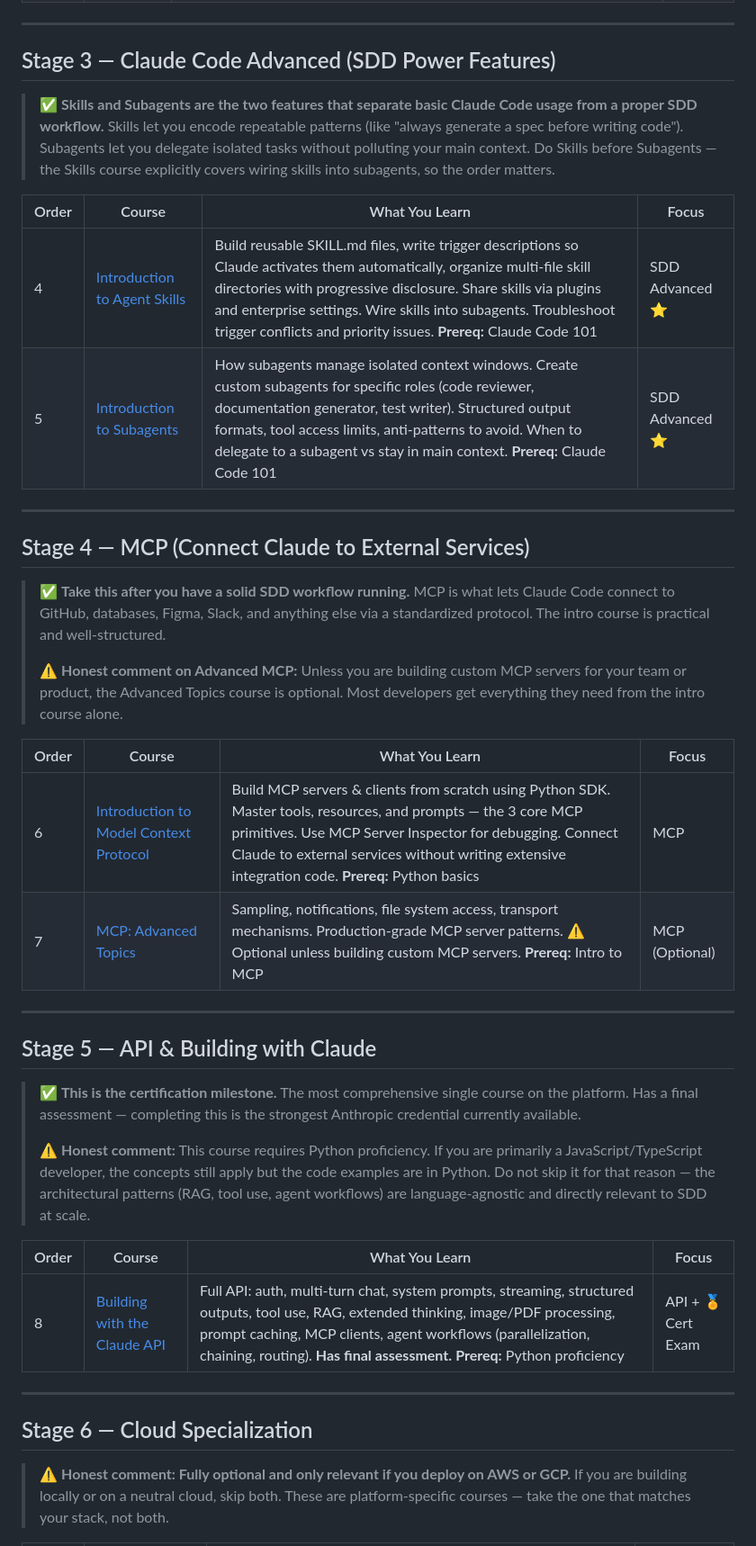
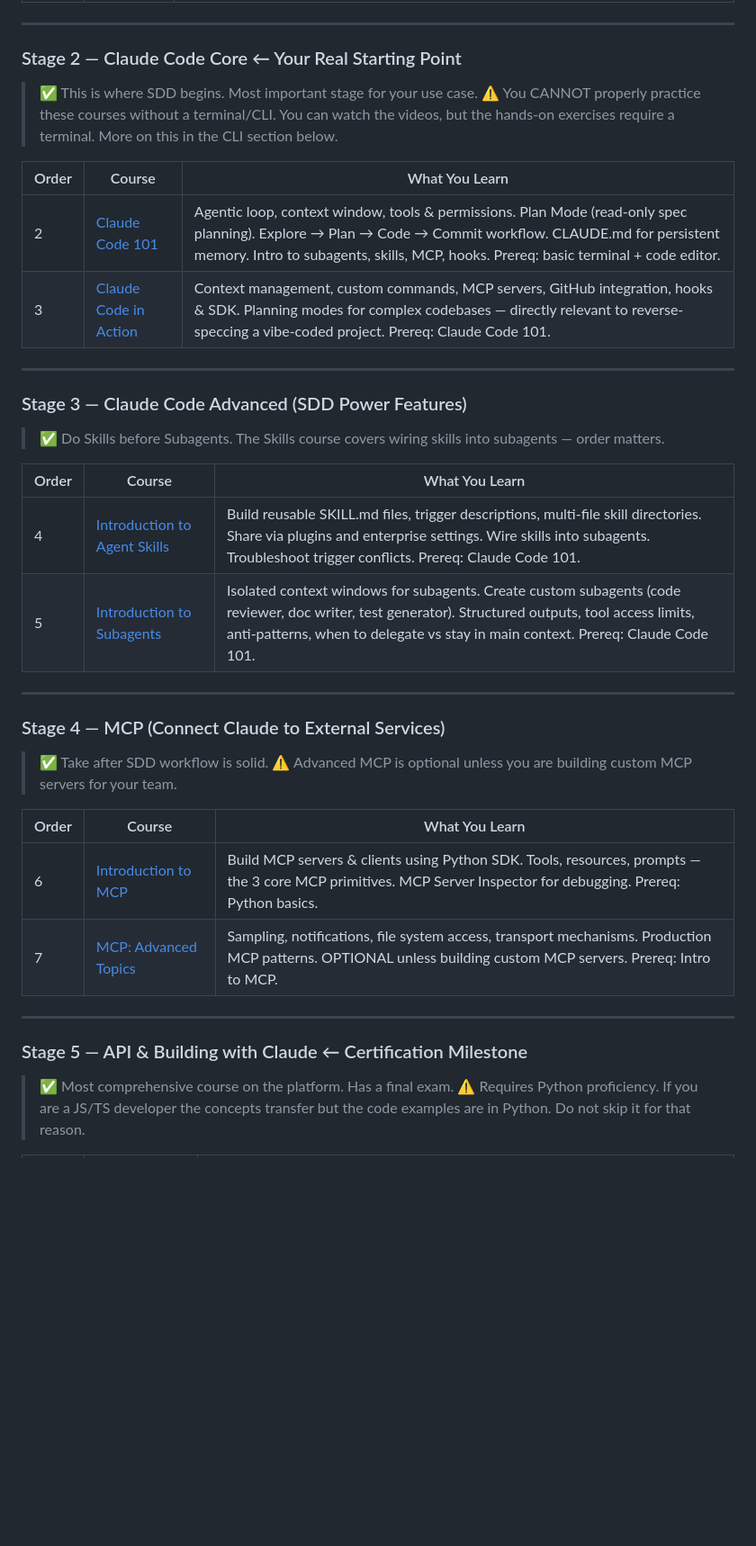
Before and after one commit to Mahendra-H/Learning-Resources, a Markdown page: anthropic_skilljar_roadmap.md, the part around one of its changes. Shown at 90% size. Rendered like a GitHub page; blank space fills up the shorter version.

```diff
--- a/anthropic_skilljar_roadmap.md
+++ b/anthropic_skilljar_roadmap.md
@@ -49,39 +41,39 @@ This roadmap was originally written as a generic "zero to hero" path. After re-r
 
 ---
 
-## Stage 3 — Claude Code Advanced (SDD Power Features)
-> ✅ **Skills and Subagents are the two features that separate basic Claude Code usage from a proper SDD workflow.** Skills let you encode repeatable patterns (like "always generate a spec before writing code"). Subagents let you delegate isolated tasks without polluting your main context. Do Skills before Subagents — the Skills course explicitly covers wiring skills into subagents, so the order matters.
+### Stage 2 — Claude Code Core ← Your Real Starting Point
+> ✅ This is where SDD begins. Most important stage for your use case.
+> ⚠️ You CANNOT properly practice these courses without a terminal/CLI. You can watch the videos, but the hands-on exercises require a terminal. More on this in the CLI section below.
 
-| Order | Course | What You Learn | Focus |
-|-------|--------|----------------|-------|
-| 4 | [Introduction to Agent Skills](https://anthropic.skilljar.com/introduction-to-agent-skills) | Build reusable SKILL.md files, write trigger descriptions so Claude activates them automatically, organize multi-file skill directories with progressive disclosure. Share skills via plugins and enterprise settings. Wire skills into subagents. Troubleshoot trigger conflicts and priority issues. **Prereq:** Claude Code 101 | SDD Advanced ⭐ |
-| 5 | [Introduction to Subagents](https://anthropic.skilljar.com/introduction-to-subagents) | How subagents manage isolated context windows. Create custom subagents for specific roles (code reviewer, documentation generator, test writer). Structured output formats, tool access limits, anti-patterns to avoid. When to delegate to a subagent vs stay in main context. **Prereq:** Claude Code 101 | SDD Advanced ⭐ |
+| Order | Course | What You Learn |
+|-------|--------|----------------|
+| 2 | [Claude Code 101](https://anthropic.skilljar.com/claude-code-101) | Agentic loop, context window, tools & permissions. Plan Mode (read-only spec planning). Explore → Plan → Code → Commit workflow. CLAUDE.md for persistent memory. Intro to subagents, skills, MCP, hooks. Prereq: basic terminal + code editor. |
+| 3 | [Claude Code in Action](https://anthropic.skilljar.com/claude-code-in-action) | Context management, custom commands, MCP servers, GitHub integration, hooks & SDK. Planning modes for complex codebases — directly relevant to reverse-speccing a vibe-coded project. Prereq: Claude Code 101. |
 
 ---
 
-## Stage 4 — MCP (Connect Claude to External Services)
-> ✅ **Take this after you have a solid SDD workflow running.** MCP is what lets Claude Code connect to GitHub, databases, Figma, Slack, and anything else via a standardized protocol. The intro course is practical and well-structured.
->
-> ⚠️ **Honest comment on Advanced MCP:** Unless you are building custom MCP servers for your team or product, the Advanced Topics course is optional. Most developers get everything they need from the intro course alone.
+### Stage 3 — Claude Code Advanced (SDD Power Features)
+> ✅ Do Skills before Subagents. The Skills course covers wiring skills into subagents — order matters.
 
-| Order | Course | What You Learn | Focus |
-|-------|--------|----------------|-------|
-| 6 | [Introduction to Model Context Protocol](https://anthropic.skilljar.com/introduction-to-model-context-protocol) | Build MCP servers & clients from scratch using Python SDK. Master tools, resources, and prompts — the 3 core MCP primitives. Use MCP Server Inspector for debugging. Connect Claude to external services without writing extensive integration code. **Prereq:** Python basics | MCP |
-| 7 | [MCP: Advanced Topics](https://anthropic.skilljar.com/model-context-protocol-advanced-topics) | Sampling, notifications, file system access, transport mechanisms. Production-grade MCP server patterns. ⚠️ Optional unless building custom MCP servers. **Prereq:** Intro to MCP | MCP (Optional) |
+| Order | Course | What You Learn |
+|-------|--------|----------------|
+| 4 | [Introduction to Agent Skills](https://anthropic.skilljar.com/introduction-to-agent-skills) | Build reusable SKILL.md files, trigger descriptions, multi-file skill directories. Share via plugins and enterprise settings. Wire skills into subagents. Troubleshoot trigger conflicts. Prereq: Claude Code 101. |
+| 5 | [Introduction to Subagents](https://anthropic.skilljar.com/introduction-to-subagents) | Isolated context windows for subagents. Create custom subagents (code reviewer, doc writer, test generator). Structured outputs, tool access limits, anti-patterns, when to delegate vs stay in main context. Prereq: Claude Code 101. |
 
 ---
 
-## Stage 5 — API & Building with Claude
-> ✅ **This is the certification milestone.** The most comprehensive single course on the platform. Has a final assessment — completing this is the strongest Anthropic credential currently available.
->
-> ⚠️ **Honest comment:** This course requires Python proficiency. If you are primarily a JavaScript/TypeScript developer, the concepts still apply but the code examples are in Python. Do not skip it for that reason — the architectural patterns (RAG, tool use, agent workflows) are language-agnostic and directly relevant to SDD at scale.
+### Stage 4 — MCP (Connect Claude to External Services)
+> ✅ Take after SDD workflow is solid.
+> ⚠️ Advanced MCP is optional unless you are building custom MCP servers for your team.
 
-| Order | Course | What You Learn | Focus |
-|-------|--------|----------------|-------|
-| 8 | [Building with the Claude API](https://anthropic.skilljar.com/claude-with-the-anthropic-api) | Full API: auth, multi-turn chat, system prompts, streaming, structured outputs, tool use, RAG, extended thinking, image/PDF processing, prompt caching, MCP clients, agent workflows (parallelization, chaining, routing). **Has final assessment.** **Prereq:** Python proficiency | API + 🏅 Cert Exam |
+| Order | Course | What You Learn |
+|-------|--------|----------------|
+| 6 | [Introduction to MCP](https://anthropic.skilljar.com/introduction-to-model-context-protocol) | Build MCP servers & clients using Python SDK. Tools, resources, prompts — the 3 core MCP primitives. MCP Server Inspector for debugging. Prereq: Python basics. |
+| 7 | [MCP: Advanced Topics](https://anthropic.skilljar.com/model-context-protocol-advanced-topics) | Sampling, notifications, file system access, transport mechanisms. Production MCP patterns. OPTIONAL unless building custom MCP servers. Prereq: Intro to MCP. |
 
 ---
 
-## Stage 6 — Cloud Specialization
-> ⚠️ **Honest comment: Fully optional and only relevant if you deploy on AWS or GCP.** If you are building locally or on a neutral cloud, skip both. These are platform-specific courses — take the one that matches your stack, not both.
+### Stage 5 — API & Building with Claude ← Certification Milestone
+> ✅ Most comprehensive course on the platform. Has a final exam.
+> ⚠️ Requires Python proficiency. If you are a JS/TS developer the concepts transfer but the code examples are in Python. Do not skip it for that reason.
 
```
Also changed, not shown: other parts of anthropic_skilljar_roadmap.md (+213 -62 lines).
